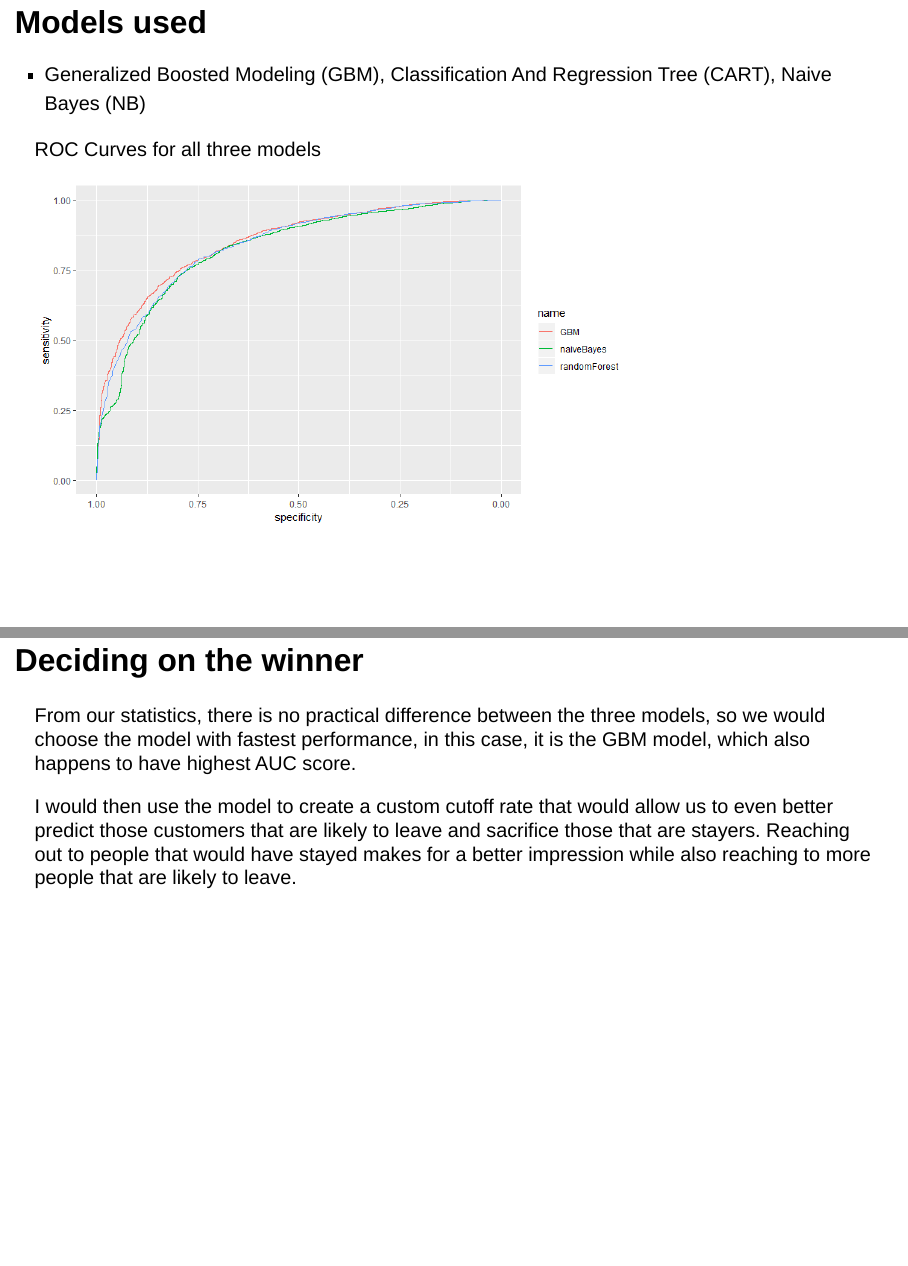
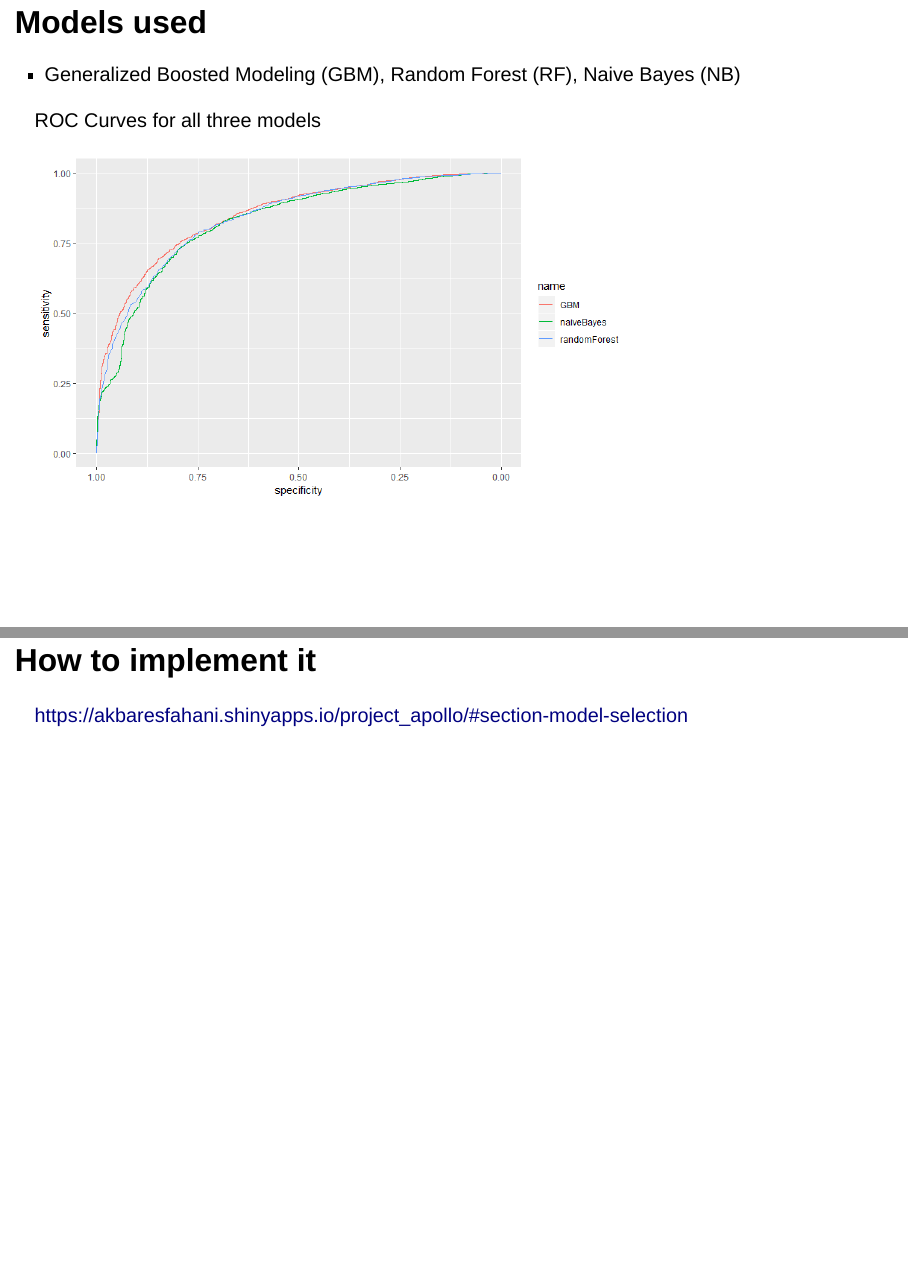
Before and after one commit to aakbariesfahani/Project_Apollo, an R Markdown document (output/Model Selection/MedMen Model Selection.Rmd): pages 4 and 10 of 10 before the commit and pages 4 and 11 of 11 after it, joined at a grey line. Rendered offline with R 4.5, knitr and Pandoc, with nearby package versions; drawn as Slidy slides in place of the format the file asks for.

Commit message:
fixed presentation

```diff
--- a/output/Model Selection/MedMen Model Selection.Rmd
+++ b/output/Model Selection/MedMen Model Selection.Rmd
@@ -28,7 +28,7 @@
 
 ## Models used
 
-* Generalized Boosted Modeling (GBM), Classification And Regression Tree (CART), Naive Bayes (NB)
+* Generalized Boosted Modeling (GBM), Random Forest (RF), Naive Bayes (NB)
 
 
 ROC Curves for all three models
@@ -71,3 +71,7 @@
 From our statistics, there is no practical difference between the three models, so we would choose the model with fastest performance, in this case, it is the GBM model, which also happens to have highest AUC score.
 
 I would then use the model to create a custom cutoff rate that would allow us to even better predict those customers that are likely to leave and sacrifice those that are stayers. Reaching out to people that would have stayed makes for a better impression while also reaching to more people that are likely to leave.
+
+## How to implement it
+
+https://akbaresfahani.shinyapps.io/project_apollo/#section-model-selection
```
Also changed, not shown: output/Model Selection/MedMen_Model_Selection.html, 2 other files.
